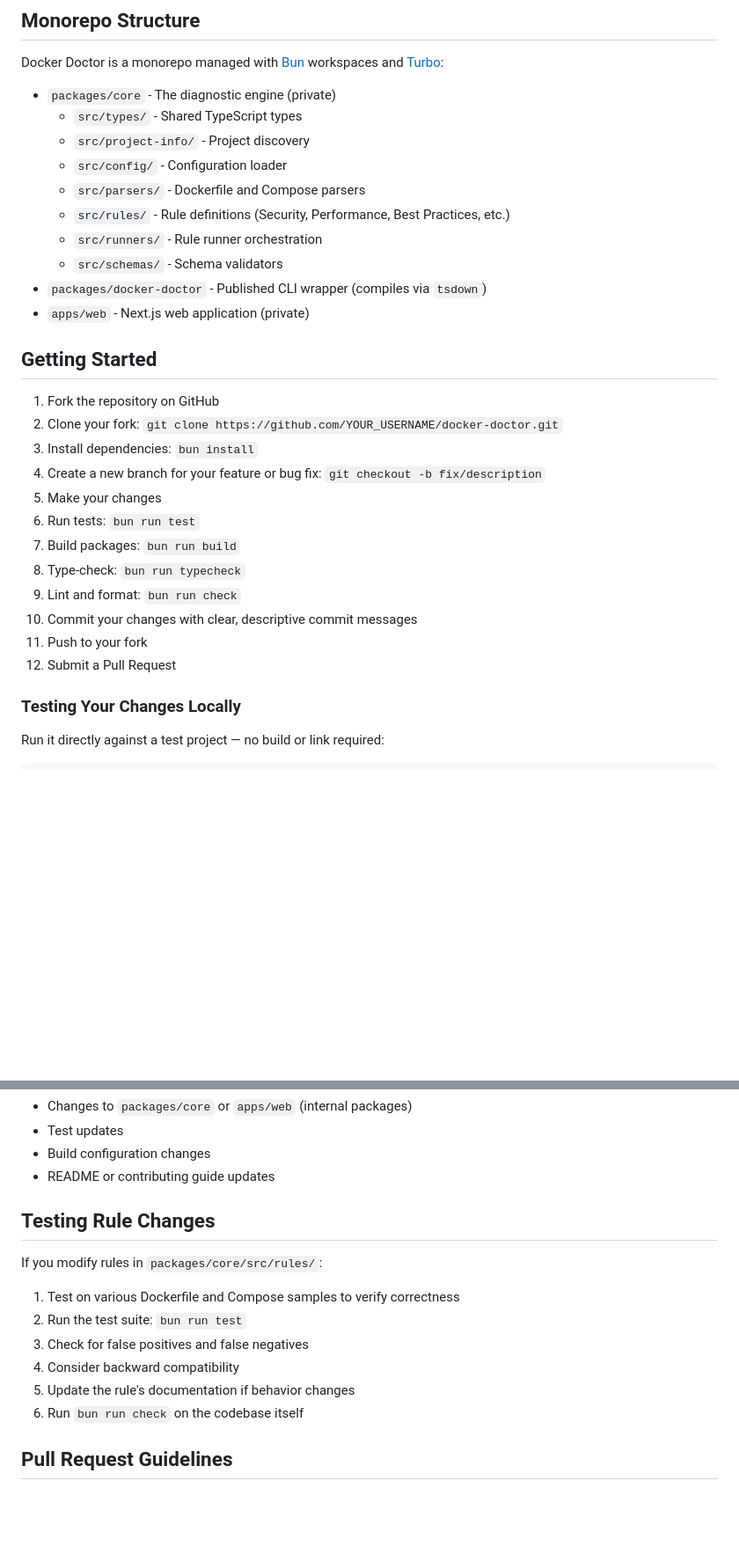
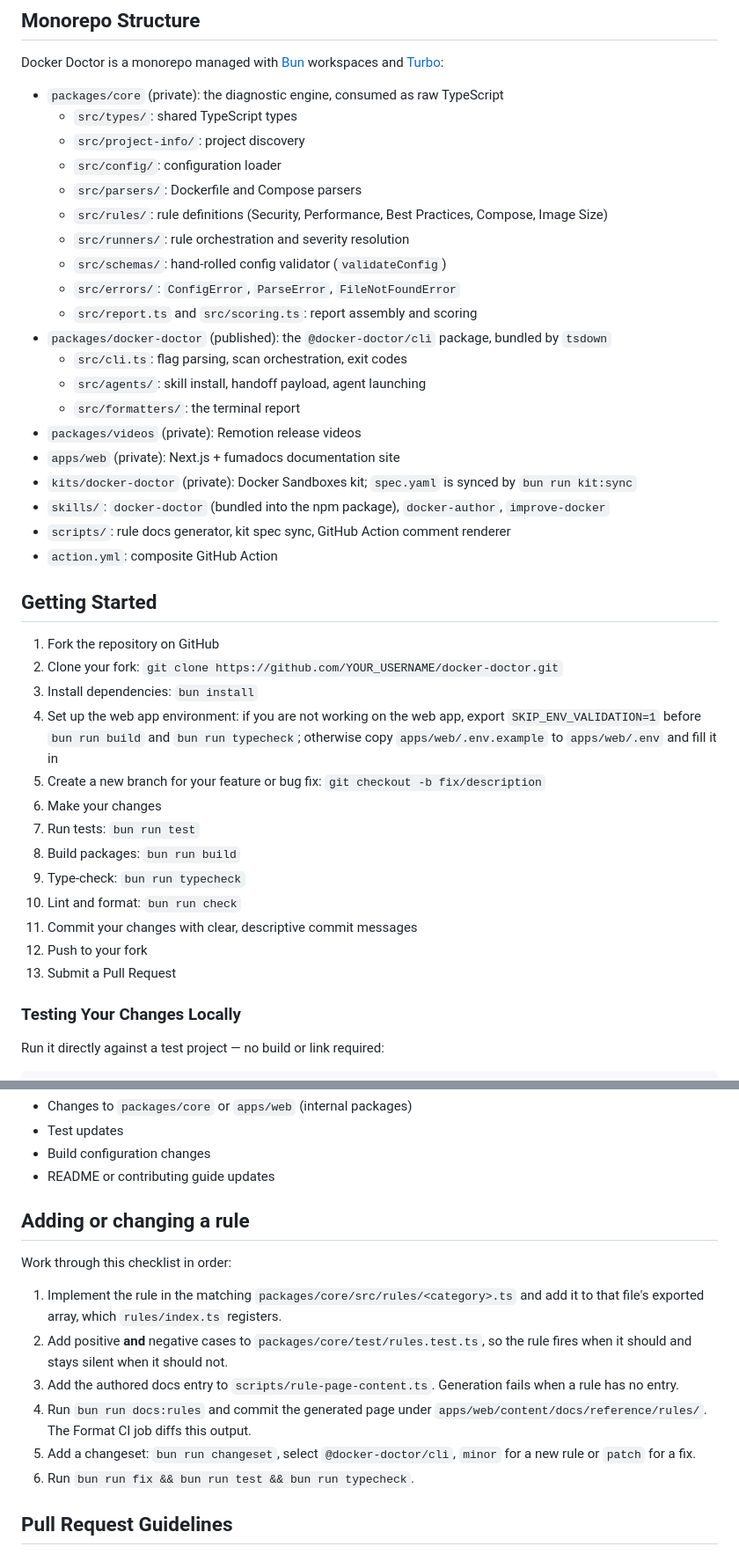
Before and after one commit to PunGrumpy/docker-doctor, a Markdown page: .github/CONTRIBUTING.md, 2 parts joined by grey strips. Shown at 88% size. GitHub-like rendering; blank space fills up the shorter version.

Commit message:
docs(contributing): refresh the structure and the add-a-rule flow
The monorepo listing had drifted the same way AGENTS.md had, and the
link at the bottom still promised "Effect v4 conventions".

"Testing Rule Changes" said to run the tests and update the docs, which
leaves out the step that actually fails CI: a new rule needs an entry
in scripts/rule-page-content.ts, or bun run docs:rules throws, and the
generated page has to be committed or the Format job fails on the diff.
Spell out all six steps. Getting Started also now mentions
SKIP_ENV_VALIDATION, without which step 7 fails on a fresh clone.

```diff
--- a/.github/CONTRIBUTING.md
+++ b/.github/CONTRIBUTING.md
@@ -10,31 +10,42 @@ Docker Doctor's source code is hosted on GitHub at [PunGrumpy/docker-doctor](htt
 
 Docker Doctor is a monorepo managed with [Bun](https://bun.sh) workspaces and [Turbo](https://turbo.build/repo):
 
-- `packages/core` - The diagnostic engine (private)
-  - `src/types/` - Shared TypeScript types
-  - `src/project-info/` - Project discovery
-  - `src/config/` - Configuration loader
-  - `src/parsers/` - Dockerfile and Compose parsers
-  - `src/rules/` - Rule definitions (Security, Performance, Best Practices, etc.)
-  - `src/runners/` - Rule runner orchestration
-  - `src/schemas/` - Schema validators
-- `packages/docker-doctor` - Published CLI wrapper (compiles via `tsdown`)
-- `apps/web` - Next.js web application (private)
+- `packages/core` (private): the diagnostic engine, consumed as raw TypeScript
+  - `src/types/`: shared TypeScript types
+  - `src/project-info/`: project discovery
+  - `src/config/`: configuration loader
+  - `src/parsers/`: Dockerfile and Compose parsers
+  - `src/rules/`: rule definitions (Security, Performance, Best Practices, Compose, Image Size)
+  - `src/runners/`: rule orchestration and severity resolution
+  - `src/schemas/`: hand-rolled config validator (`validateConfig`)
+  - `src/errors/`: `ConfigError`, `ParseError`, `FileNotFoundError`
+  - `src/report.ts` and `src/scoring.ts`: report assembly and scoring
+- `packages/docker-doctor` (published): the `@docker-doctor/cli` package, bundled by `tsdown`
+  - `src/cli.ts`: flag parsing, scan orchestration, exit codes
+  - `src/agents/`: skill install, handoff payload, agent launching
+  - `src/formatters/`: the terminal report
+- `packages/videos` (private): Remotion release videos
+- `apps/web` (private): Next.js + fumadocs documentation site
+- `kits/docker-doctor` (private): Docker Sandboxes kit; `spec.yaml` is synced by `bun run kit:sync`
+- `skills/`: `docker-doctor` (bundled into the npm package), `docker-author`, `improve-docker`
+- `scripts/`: rule docs generator, kit spec sync, GitHub Action comment renderer
+- `action.yml`: composite GitHub Action
 
 ## Getting Started
 
 1. Fork the repository on GitHub
 2. Clone your fork: `git clone https://github.com/YOUR_USERNAME/docker-doctor.git`
 3. Install dependencies: `bun install`
-4. Create a new branch for your feature or bug fix: `git checkout -b fix/description`
-5. Make your changes
-6. Run tests: `bun run test`
-7. Build packages: `bun run build`
-8. Type-check: `bun run typecheck`
-9. Lint and format: `bun run check`
-10. Commit your changes with clear, descriptive commit messages
-11. Push to your fork
-12. Submit a Pull Request
+4. Set up the web app environment: if you are not working on the web app, export `SKIP_ENV_VALIDATION=1` before `bun run build` and `bun run typecheck`; otherwise copy `apps/web/.env.example` to `apps/web/.env` and fill it in
+5. Create a new branch for your feature or bug fix: `git checkout -b fix/description`
+6. Make your changes
+7. Run tests: `bun run test`
+8. Build packages: `bun run build`
+9. Type-check: `bun run typecheck`
+10. Lint and format: `bun run check`
+11. Commit your changes with clear, descriptive commit messages
+12. Push to your fork
+13. Submit a Pull Request
 
 ### Testing Your Changes Locally
 
@@ -91,16 +102,16 @@ We use [Changesets](https://github.com/changesets/changesets) to manage versions
 - Build configuration changes
 - README or contributing guide updates
 
-## Testing Rule Changes
+## Adding or changing a rule
 
-If you modify rules in `packages/core/src/rules/`:
+Work through this checklist in order:
 
-1. Test on various Dockerfile and Compose samples to verify correctness
-2. Run the test suite: `bun run test`
-3. Check for false positives and false negatives
-4. Consider backward compatibility
-5. Update the rule's documentation if behavior changes
-6. Run `bun run check` on the codebase itself
+1. Implement the rule in the matching `packages/core/src/rules/<category>.ts` and add it to that file's exported array, which `rules/index.ts` registers.
+2. Add positive **and** negative cases to `packages/core/test/rules.test.ts`, so the rule fires when it should and stays silent when it should not.
+3. Add the authored docs entry to `scripts/rule-page-content.ts`. Generation fails when a rule has no entry.
+4. Run `bun run docs:rules` and commit the generated page under `apps/web/content/docs/reference/rules/`. The Format CI job diffs this output.
+5. Add a changeset: `bun run changeset`, select `@docker-doctor/cli`, `minor` for a new rule or `patch` for a fix.
+6. Run `bun run fix && bun run test && bun run typecheck`.
 
 ## Pull Request Guidelines
 
```
Also changed, not shown: other parts of .github/CONTRIBUTING.md (+1 -1 lines).
